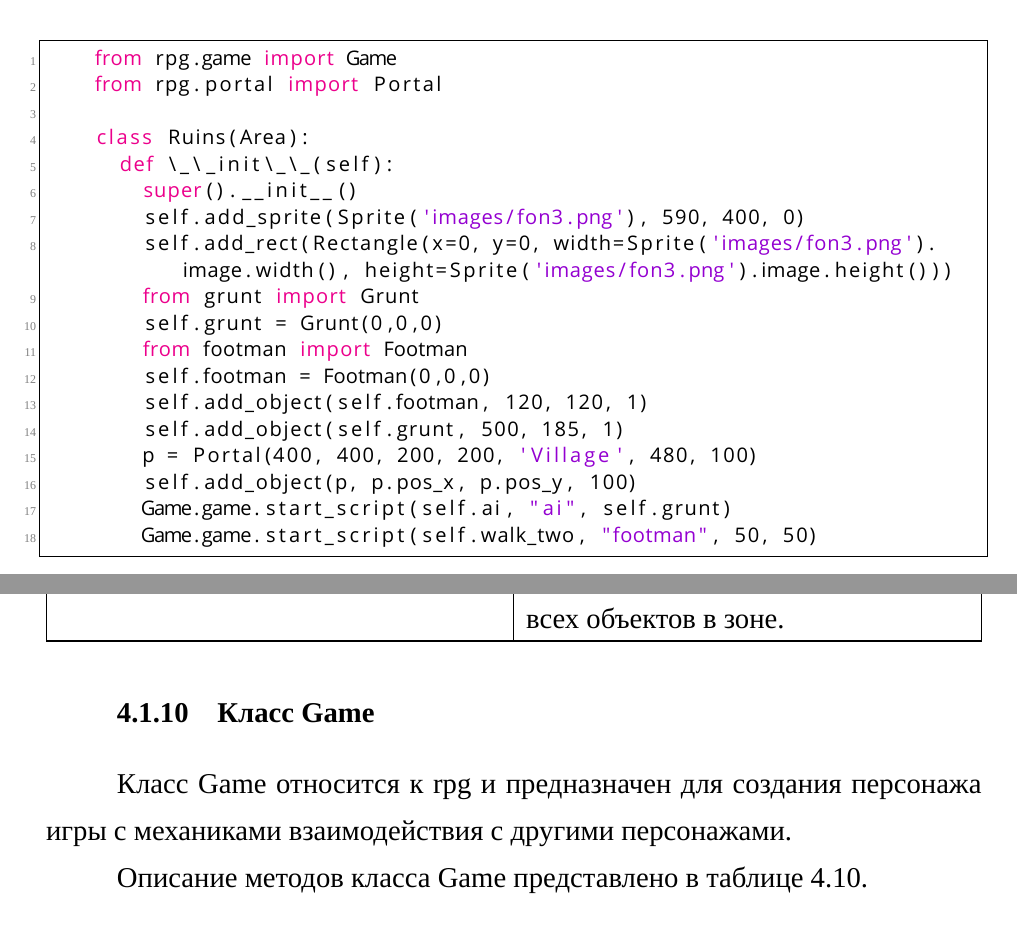
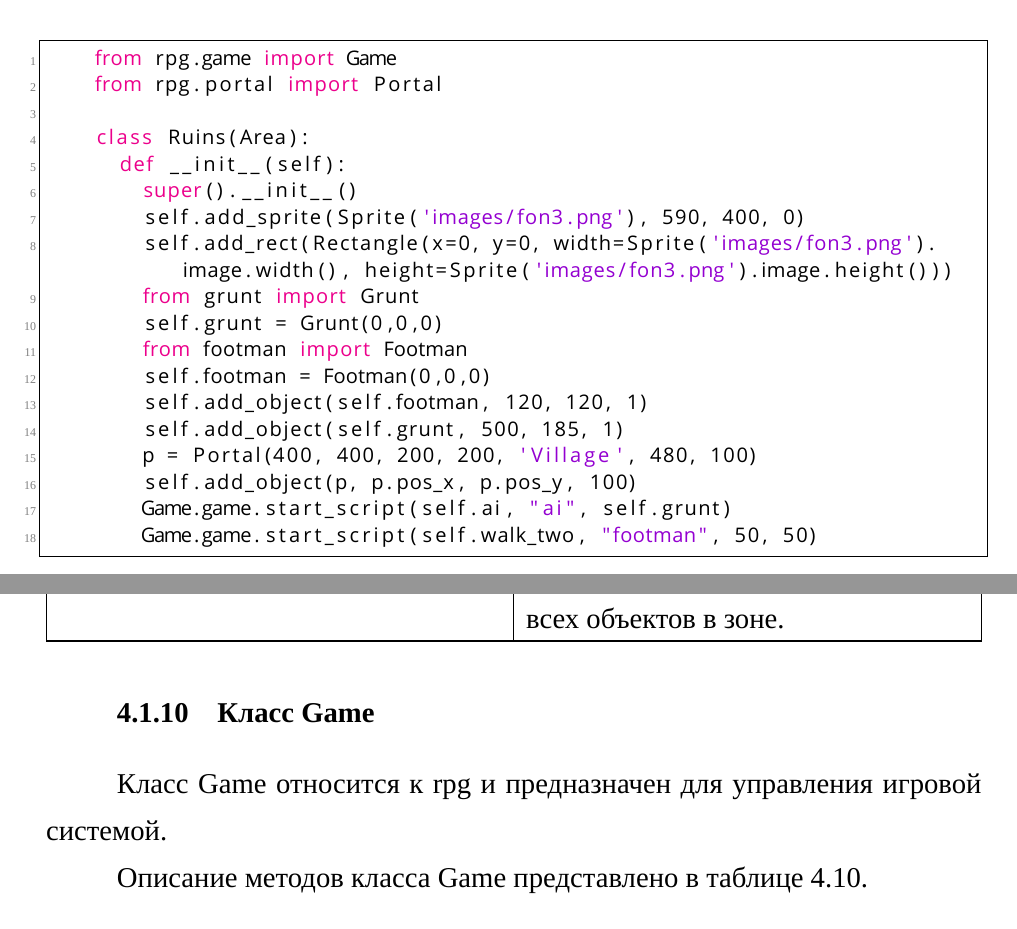
Before and after one commit to klim-shevchenko/latex, a LaTeX document (latex/main.tex, which reads latex/РабочийПроект.tex, latex/ТехЗадание.tex): two parts of pages 26 and 56 of 80, joined at a grey line, cut so that both start at the same text. Compiled offline with XeLaTeX; a missing font is replaced by an installed copy or a similar font.

Commit message:
исправил таблицы

```diff
--- a/latex/РабочийПроект.tex
+++ b/latex/РабочийПроект.tex
@@ -218,7 +218,7 @@
 
 \subsubsection{Класс Game}
 
-Класс Game относится к rpg и предназначен для создания персонажа игры с механиками взаимодействия с другими персонажами.
+Класс Game относится к rpg и предназначен для управления игровой системой.
 
 Описание методов класса Game представлено в таблице \ref{table:Game_methods}.
 
--- a/latex/ТехЗадание.tex
+++ b/latex/ТехЗадание.tex
@@ -249,7 +249,7 @@ Area.set\_enter\_script(script)
 		from rpg.portal import Portal
 
 		class Ruins(Area):
-			def \_\_init\_\_(self):
+			def __init__(self):
 				super().__init__()
 				self.add_sprite(Sprite('images/fon3.png'), 590, 400, 0)
 				self.add_rect(Rectangle(x=0, y=0, width=Sprite('images/fon3.png').image.width(), height=Sprite('images/fon3.png').image.height()))
```
Also changed, not shown: latex/main.pdf, latex/РабочийПроект.tex (1 more changed lines), 1 other file.
